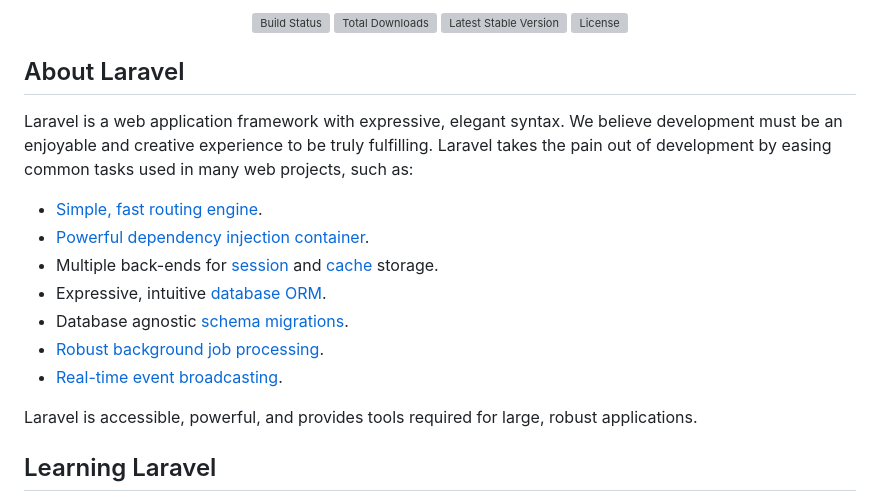
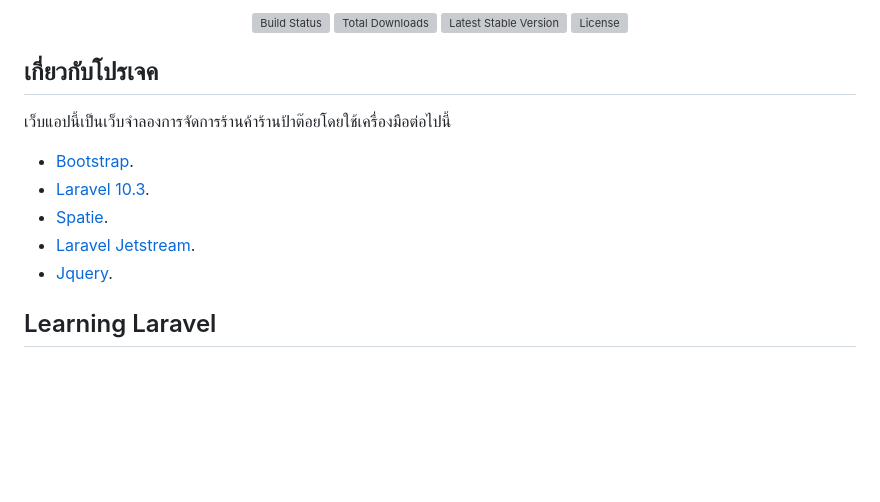
Before and after one commit to gamerzahatv/laravel-food_pos, a Markdown page: README.md, the part around one of its changes. Rendered like a GitHub page; blank space fills up the shorter version; grey boxes are pictures that could not be loaded.

```diff
--- a/README.md
+++ b/README.md
@@ -7,19 +6,17 @@
 <a href="https://packagist.org/packages/laravel/framework"><img src="https://img.shields.io/packagist/l/laravel/framework" alt="License"></a>
 </p>
 
-## About Laravel
+## เกี่ยวกับโปรเจค
 
-Laravel is a web application framework with expressive, elegant syntax. We believe development must be an enjoyable and creative experience to be truly fulfilling. Laravel takes the pain out of development by easing common tasks used in many web projects, such as:
+เว็บแอปนี้เป็นเว็บจำลองการจัดการร้านค้าร้านป้าต๊อยโดยใช้เครื่องมือต่อไปนี้
 
-- [Simple, fast routing engine](https://laravel.com/docs/routing).
-- [Powerful dependency injection container](https://laravel.com/docs/container).
-- Multiple back-ends for [session](https://laravel.com/docs/session) and [cache](https://laravel.com/docs/cache) storage.
-- Expressive, intuitive [database ORM](https://laravel.com/docs/eloquent).
-- Database agnostic [schema migrations](https://laravel.com/docs/migrations).
-- [Robust background job processing](https://laravel.com/docs/queues).
-- [Real-time event broadcasting](https://laravel.com/docs/broadcasting).
+- [Bootstrap](https://getbootstrap.com/).
+- [Laravel 10.3](https://laravel.com/).
+- [Spatie](https://spatie.be/docs/laravel-permission/v6/introduction).
+- [Laravel Jetstream](https://jetstream.laravel.com/introduction.html).
+- [Jquery](https://jquery.com/).
 
-Laravel is accessible, powerful, and provides tools required for large, robust applications.
+
 
 ## Learning Laravel
 
```
Also changed, not shown: other parts of README.md (+1 -2 lines).
